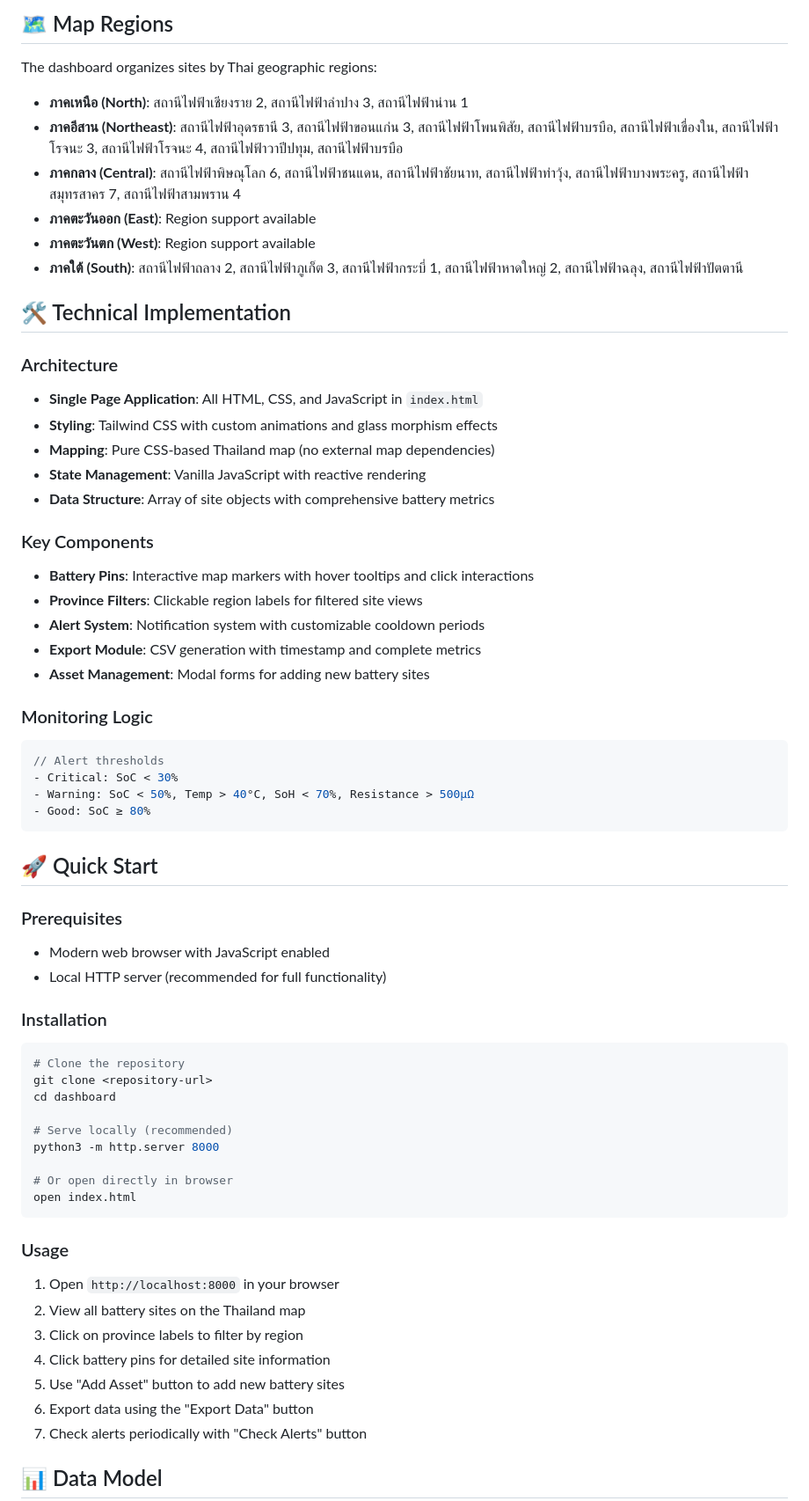
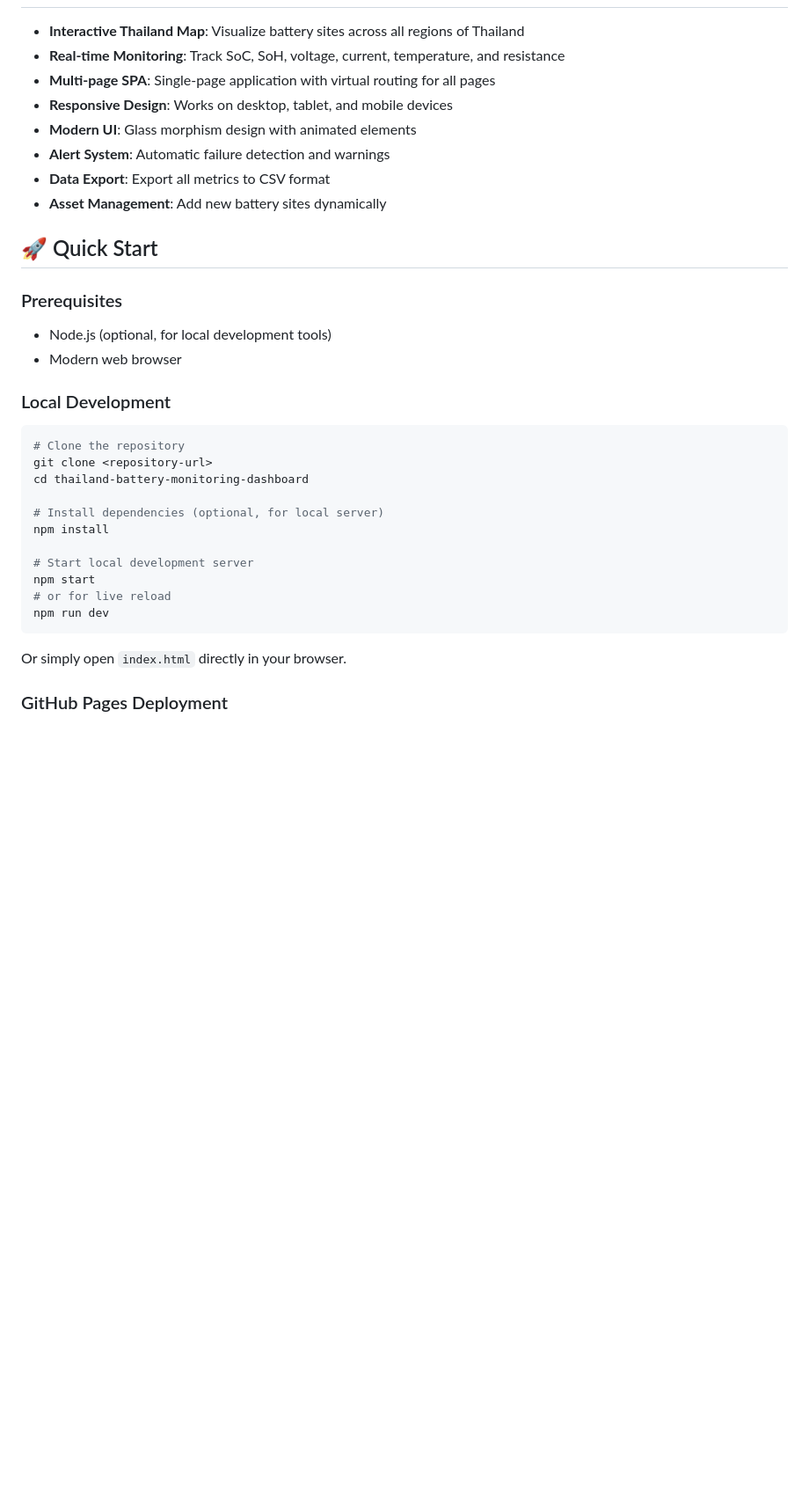
Before and after one commit to dear-git/dashboard, a Markdown page: README.md, the part around the change printed below. Shown: that part at 88% size. GitHub-like rendering; blank space fills up the shorter version.

````diff
--- a/README.md
+++ b/README.md
@@ -58,65 +7,36 @@ The dashboard monitors 24 electrical substations across Thailand:
-## 🗺️ Map Regions
-
-The dashboard organizes sites by Thai geographic regions:
-
-- **ภาคเหนือ (North)**: สถานีไฟฟ้าเชียงราย 2, สถานีไฟฟ้าลำปาง 3, สถานีไฟฟ้าน่าน 1
-- **ภาคอีสาน (Northeast)**: สถานีไฟฟ้าอุดรธานี 3, สถานีไฟฟ้าขอนแก่น 3, สถานีไฟฟ้าโพนพิสัย, สถานีไฟฟ้าบรบือ, สถานีไฟฟ้าเขื่องใน, สถานีไฟฟ้าโรจนะ 3, สถานีไฟฟ้าโรจนะ 4, สถานีไฟฟ้าวาปีปทุม, สถานีไฟฟ้าบรบือ
-- **ภาคกลาง (Central)**: สถานีไฟฟ้าพิษณุโลก 6, สถานีไฟฟ้าชนแดน, สถานีไฟฟ้าชัยนาท, สถานีไฟฟ้าท่าวุ้ง, สถานีไฟฟ้าบางพระครู, สถานีไฟฟ้าสมุทรสาคร 7, สถานีไฟฟ้าสามพราน 4
-- **ภาคตะวันออก (East)**: Region support available
-- **ภาคตะวันตก (West)**: Region support available
-- **ภาคใต้ (South)**: สถานีไฟฟ้าถลาง 2, สถานีไฟฟ้าภูเก็ต 3, สถานีไฟฟ้ากระบี่ 1, สถานีไฟฟ้าหาดใหญ่ 2, สถานีไฟฟ้าฉลุง, สถานีไฟฟ้าปัตตานี
-
-## 🛠️ Technical Implementation
-
-### Architecture
-- **Single Page Application**: All HTML, CSS, and JavaScript in `index.html`
-- **Styling**: Tailwind CSS with custom animations and glass morphism effects
-- **Mapping**: Pure CSS-based Thailand map (no external map dependencies)
-- **State Management**: Vanilla JavaScript with reactive rendering
-- **Data Structure**: Array of site objects with comprehensive battery metrics
-
-### Key Components
-- **Battery Pins**: Interactive map markers with hover tooltips and click interactions
-- **Province Filters**: Clickable region labels for filtered site views
-- **Alert System**: Notification system with customizable cooldown periods
-- **Export Module**: CSV generation with timestamp and complete metrics
-- **Asset Management**: Modal forms for adding new battery sites
-
-### Monitoring Logic
-```javascript
-// Alert thresholds
-- Critical: SoC < 30%
-- Warning: SoC < 50%, Temp > 40°C, SoH < 70%, Resistance > 500µΩ
-- Good: SoC ≥ 80%
-```
+- **Interactive Thailand Map**: Visualize battery sites across all regions of Thailand
+- **Real-time Monitoring**: Track SoC, SoH, voltage, current, temperature, and resistance
+- **Multi-page SPA**: Single-page application with virtual routing for all pages
+- **Responsive Design**: Works on desktop, tablet, and mobile devices
+- **Modern UI**: Glass morphism design with animated elements
+- **Alert System**: Automatic failure detection and warnings
+- **Data Export**: Export all metrics to CSV format
+- **Asset Management**: Add new battery sites dynamically
 
 ## 🚀 Quick Start
 
 ### Prerequisites
-- Modern web browser with JavaScript enabled
-- Local HTTP server (recommended for full functionality)
 
-### Installation
+- Node.js (optional, for local development tools)
+- Modern web browser
+
+### Local Development
+
 ```bash
 # Clone the repository
 git clone <repository-url>
-cd dashboard
+cd thailand-battery-monitoring-dashboard
 
-# Serve locally (recommended)
-python3 -m http.server 8000
+# Install dependencies (optional, for local server)
+npm install
 
-# Or open directly in browser
-open index.html
+# Start local development server
+npm start
+# or for live reload
+npm run dev
 ```
 
-### Usage
-1. Open `http://localhost:8000` in your browser
-2. View all battery sites on the Thailand map
-3. Click on province labels to filter by region
-4. Click battery pins for detailed site information
-5. Use "Add Asset" button to add new battery sites
-6. Export data using the "Export Data" button
-7. Check alerts periodically with "Check Alerts" button
+Or simply open `index.html` directly in your browser.
 
-## 📊 Data Model
+### GitHub Pages Deployment
 
````
Also changed, not shown: other parts of README.md (+126 -126 lines), DEPLOYMENT.md (+152 -185 lines).
